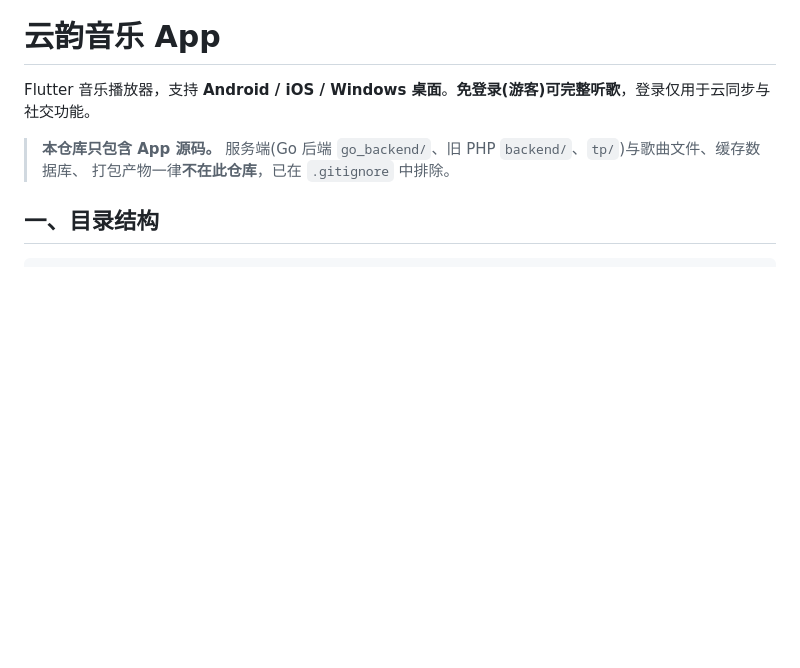
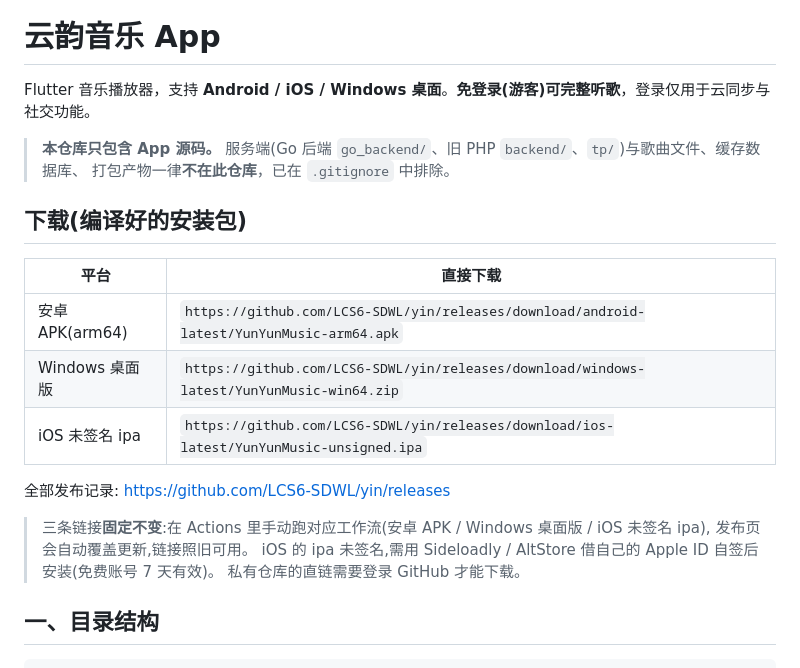
Before and after one commit to lcssdwl/yin, a Markdown page: README.md, the part around the change. Drawn GitHub-style; blank space fills up the shorter version.

Commit message:
README 增加「下载」章节:三端固定直链 + Releases 页链接

```diff
--- a/README.md
+++ b/README.md
@@ -5,6 +5,21 @@ Flutter 音乐播放器，支持 **Android / iOS / Windows 桌面**。**免登
 > **本仓库只包含 App 源码。**
 > 服务端(Go 后端 `go_backend/`、旧 PHP `backend/`、`tp/`)与歌曲文件、缓存数据库、
 > 打包产物一律**不在此仓库**，已在 `.gitignore` 中排除。
+
+## 下载(编译好的安装包)
+
+| 平台 | 直接下载 |
+|---|---|
+| 安卓 APK(arm64) | `https://github.com/LCS6-SDWL/yin/releases/download/android-latest/YunYunMusic-arm64.apk` |
+| Windows 桌面版 | `https://github.com/LCS6-SDWL/yin/releases/download/windows-latest/YunYunMusic-win64.zip` |
+| iOS 未签名 ipa | `https://github.com/LCS6-SDWL/yin/releases/download/ios-latest/YunYunMusic-unsigned.ipa` |
+
+全部发布记录: <https://github.com/LCS6-SDWL/yin/releases>
+
+> 三条链接**固定不变**:在 Actions 里手动跑对应工作流(安卓 APK / Windows 桌面版 / iOS 未签名 ipa),
+> 发布页会自动覆盖更新,链接照旧可用。
+> iOS 的 ipa 未签名,需用 Sideloadly / AltStore 借自己的 Apple ID 自签后安装(免费账号 7 天有效)。
+> 私有仓库的直链需要登录 GitHub 才能下载。
 
 ## 一、目录结构
 
```
